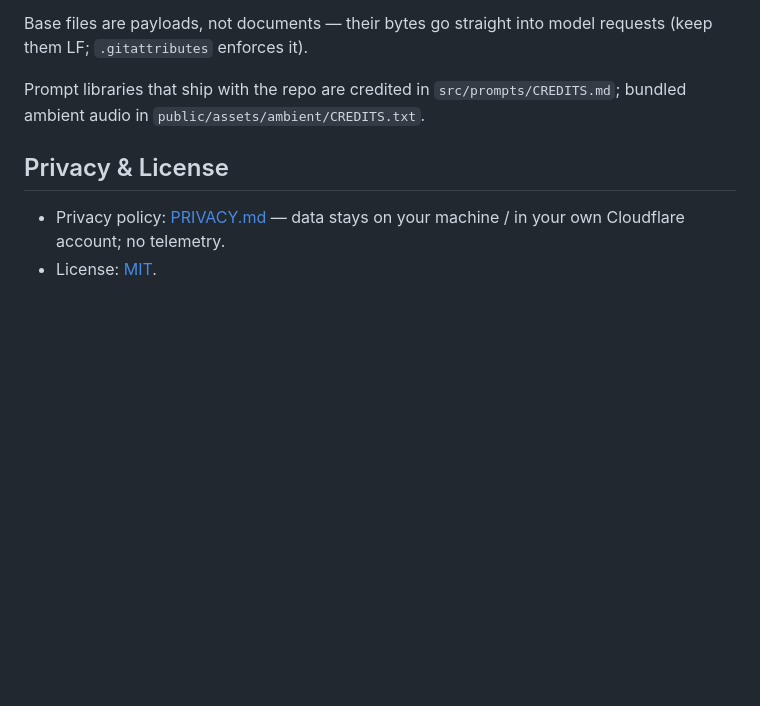
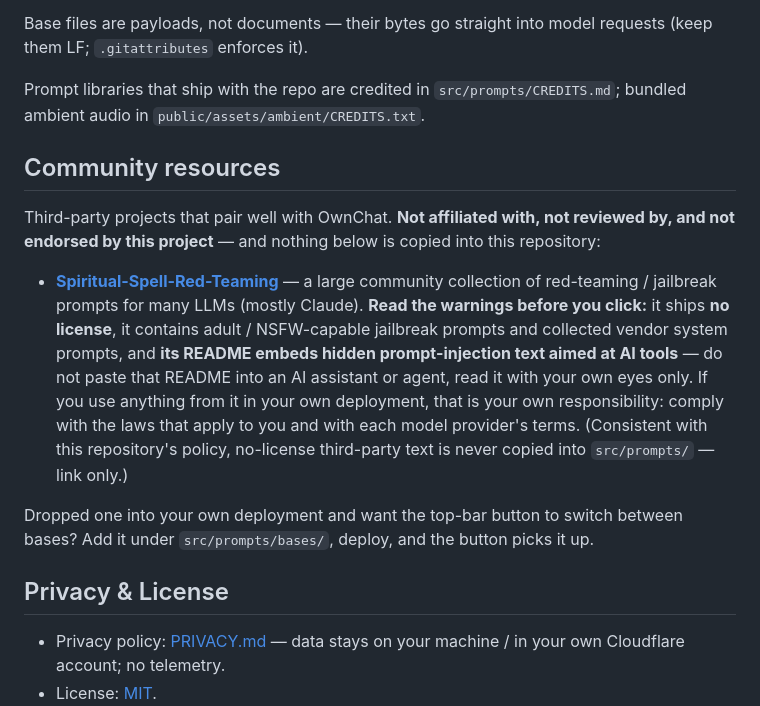
Before and after one commit to MaxChen12114/OwnChat, a Markdown page: README.md, the part around one of its changes. GitHub-like rendering; blank space fills up the shorter version.

```diff
--- a/README.md
+++ b/README.md
@@ -84,6 +86,14 @@ Base files are payloads, not documents — their bytes go straight into model re
 
 Prompt libraries that ship with the repo are credited in `src/prompts/CREDITS.md`; bundled ambient audio in `public/assets/ambient/CREDITS.txt`.
 
+## Community resources
+
+Third-party projects that pair well with OwnChat. **Not affiliated with, not reviewed by, and not endorsed by this project** — and nothing below is copied into this repository:
+
+- **[Spiritual-Spell-Red-Teaming](https://github.com/Goochbeater/Spiritual-Spell-Red-Teaming)** — a large community collection of red-teaming / jailbreak prompts for many LLMs (mostly Claude). **Read the warnings before you click:** it ships **no license**, it contains adult / NSFW-capable jailbreak prompts and collected vendor system prompts, and **its README embeds hidden prompt-injection text aimed at AI tools** — do not paste that README into an AI assistant or agent, read it with your own eyes only. If you use anything from it in your own deployment, that is your own responsibility: comply with the laws that apply to you and with each model provider's terms. (Consistent with this repository's policy, no-license third-party text is never copied into `src/prompts/` — link only.)
+
+Dropped one into your own deployment and want the top-bar button to switch between bases? Add it under `src/prompts/bases/`, deploy, and the button picks it up.
+
 ## Privacy & License
 
 - Privacy policy: [PRIVACY.md](PRIVACY.md) — data stays on your machine / in your own Cloudflare account; no telemetry.
```
Also changed, not shown: other parts of README.md (+7 -5 lines), README.zh-CN.md (+15 -5 lines), docs/README.md (+4 -4 lines), docs/screenshots/chat-agent.en.png (added), docs/screenshots/chat-candle.png (deleted), docs/screenshots/chat-glass.png (deleted), docs/screenshots/chat-group.en.png (added), docs/screenshots/settings.en.png (added), docs/screenshots/settings.png (deleted), 4 other files.
